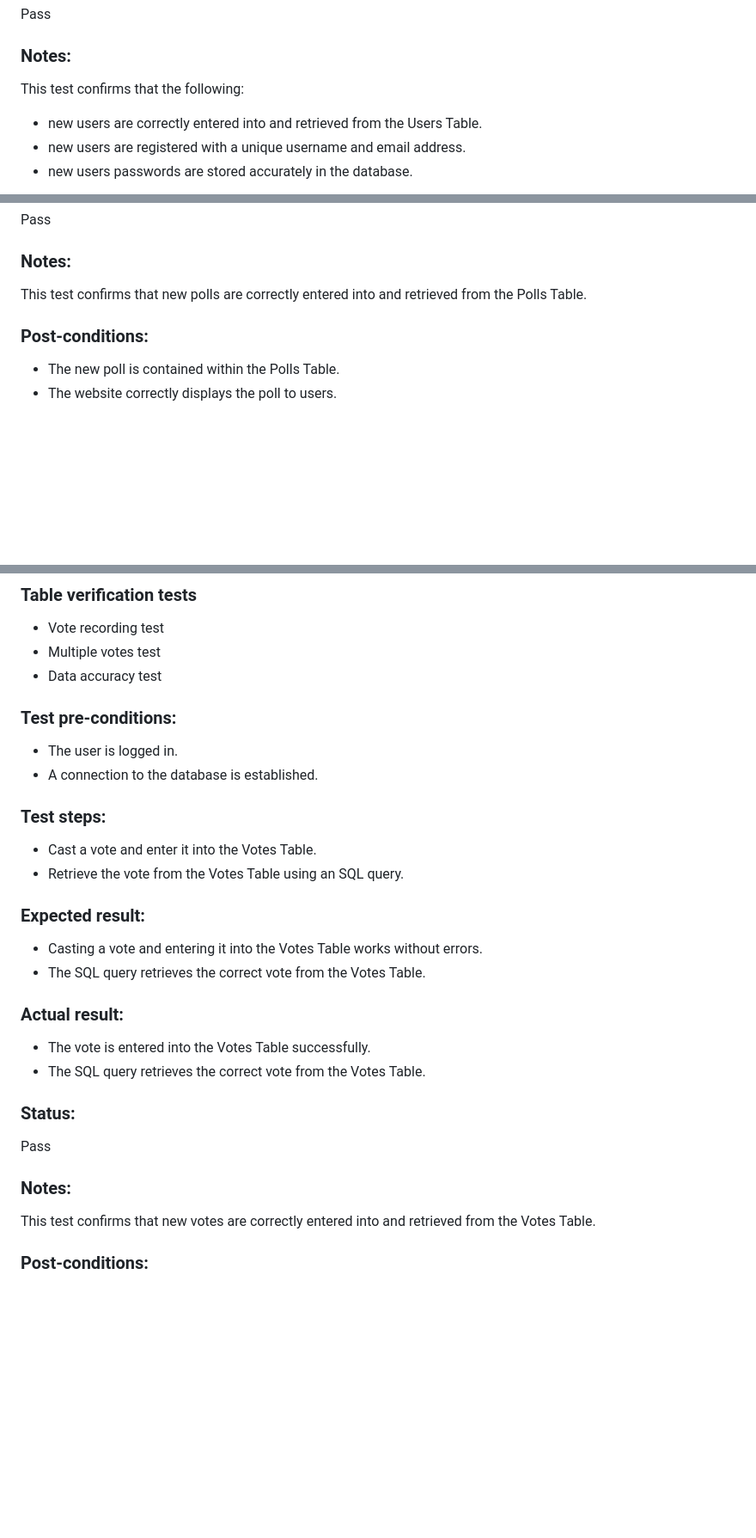
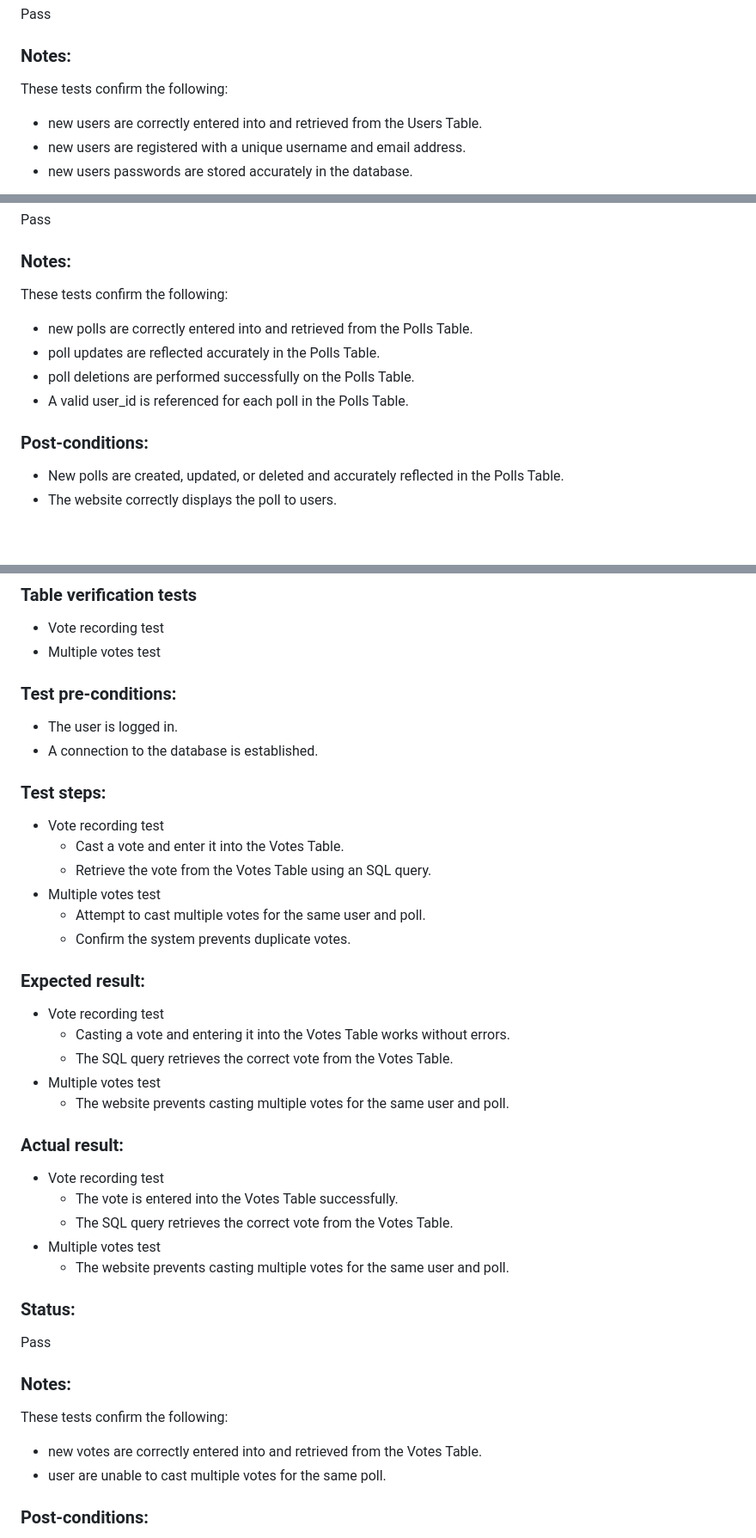
Before and after one commit to catalinaescalona/greendevs, a Markdown page: SQL_TESTING.md, 3 parts joined by grey strips. Shown at 86% size. Rendered like a GitHub page; blank space fills up the shorter version.

Commit message:
SQL_TESTING_5.md

```diff
--- a/SQL_TESTING.md
+++ b/SQL_TESTING.md
@@ -68,7 +68,7 @@ Pass
 
 ### Notes:
 
-This test confirms that the following:
+These tests confirm the following:
   * new users are correctly entered into and retrieved from the Users Table.
   * new users are registered with a unique username and email address.
   * new users passwords are stored accurately in the database.
@@ -161,11 +161,15 @@ Pass
 
 ### Notes:
 
-This test confirms that new polls are correctly entered into and retrieved from the Polls Table.
+These tests confirm the following:
+  * new polls are correctly entered into and retrieved from the Polls Table.
+  * poll updates are reflected accurately in the Polls Table.
+  * poll deletions are performed successfully on the Polls Table.
+  * A valid user_id is referenced for each poll in the Polls Table.
 
 ### Post-conditions:
 
-* The new poll is contained within the Polls Table.
+* New polls are created, updated, or deleted and accurately reflected in the Polls Table.
 * The website correctly displays the poll to users.
 
 <br></br>
@@ -194,7 +198,6 @@ This table stores votes by users.
 
 * Vote recording test
 * Multiple votes test
-* Data accuracy test
 
 ### Test pre-conditions:
 
@@ -203,18 +206,28 @@ This table stores votes by users.
 
 ### Test steps:
 
-* Cast a vote and enter it into the Votes Table.
-* Retrieve the vote from the Votes Table using an SQL query.
+* Vote recording test
+   * Cast a vote and enter it into the Votes Table.
+   * Retrieve the vote from the Votes Table using an SQL query.
+* Multiple votes test
+   * Attempt to cast multiple votes for the same user and poll.
+   * Confirm the system prevents duplicate votes.
 
 ### Expected result:
 
-* Casting a vote and entering it into the Votes Table works without errors.
-* The SQL query retrieves the correct vote from the Votes Table.
+* Vote recording test
+   * Casting a vote and entering it into the Votes Table works without errors.
+   * The SQL query retrieves the correct vote from the Votes Table.
+* Multiple votes test
+   * The website prevents casting multiple votes for the same user and poll.
 
 ### Actual result:
 
-* The vote is entered into the Votes Table successfully.
-* The SQL query retrieves the correct vote from the Votes Table.
+* Vote recording test
+   * The vote is entered into the Votes Table successfully.
+   * The SQL query retrieves the correct vote from the Votes Table.
+* Multiple votes test
+   * The website prevents casting multiple votes for the same user and poll.
 
 ### Status:
 
@@ -222,7 +235,9 @@ Pass
 
 ### Notes:
 
-This test confirms that new votes are correctly entered into and retrieved from the Votes Table.
+These tests confirm the following:
+  * new votes are correctly entered into and retrieved from the Votes Table.
+  * user are unable to cast multiple votes for the same poll.
 
 ### Post-conditions:
 
```
